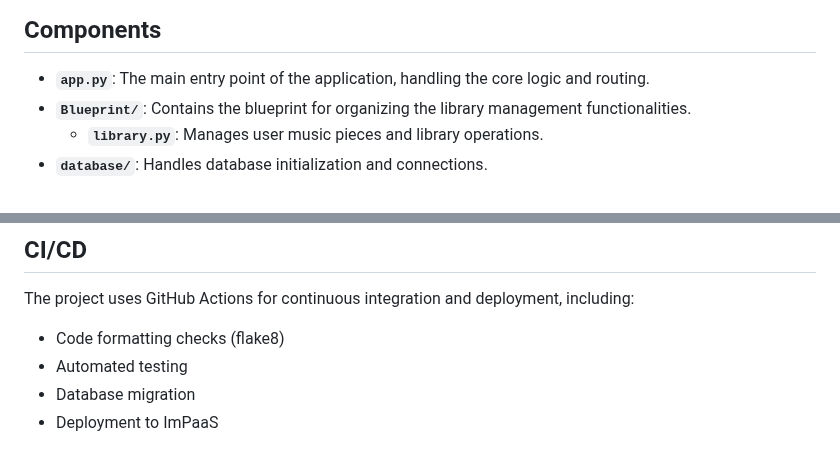
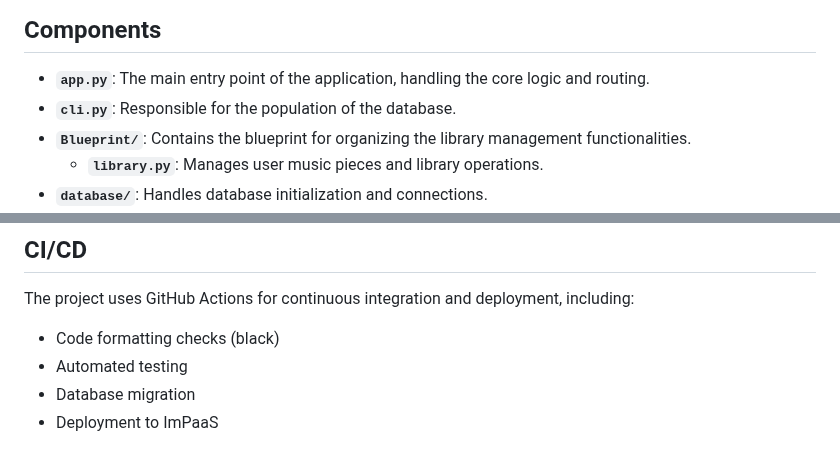
Before and after one commit to aoneillmark/mySTRO, a Markdown page: ReadMe.md, 2 parts joined by grey strips. Drawn GitHub-style.

````diff
--- a/ReadMe.md
+++ b/ReadMe.md
@@ -12,6 +12,7 @@ A Flask-based web application that recommends classical music based on weather c
 ## Components
 
 - **`app.py`**: The main entry point of the application, handling the core logic and routing.
+- **`cli.py`**: Responsible for the population of the database.
 - **`Blueprint/`**: Contains the blueprint for organizing the library management functionalities.
   - **`library.py`**: Manages user music pieces and library operations.
 - **`database/`**: Handles database initialization and connections.
@@ -100,7 +101,7 @@ pytest database_test.py
 ```
 ## CI/CD
 The project uses GitHub Actions for continuous integration and deployment, including:
-- Code formatting checks (flake8)
+- Code formatting checks (black)
 - Automated testing
 - Database migration
 - Deployment to ImPaaS
````
